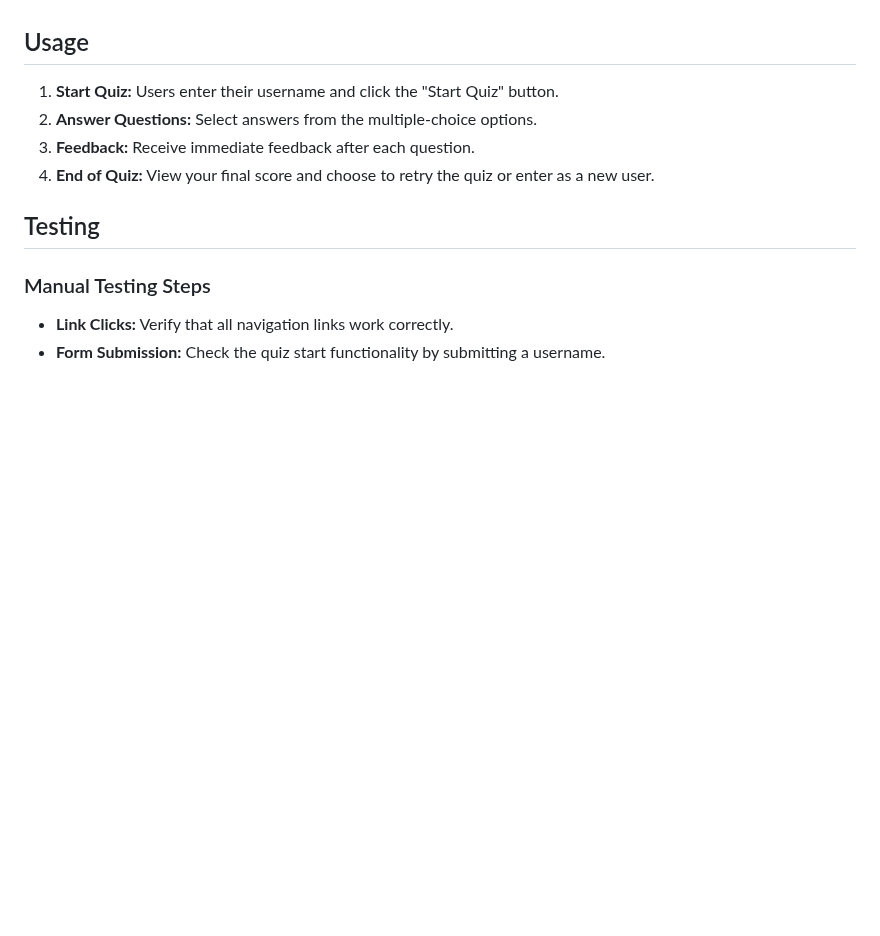
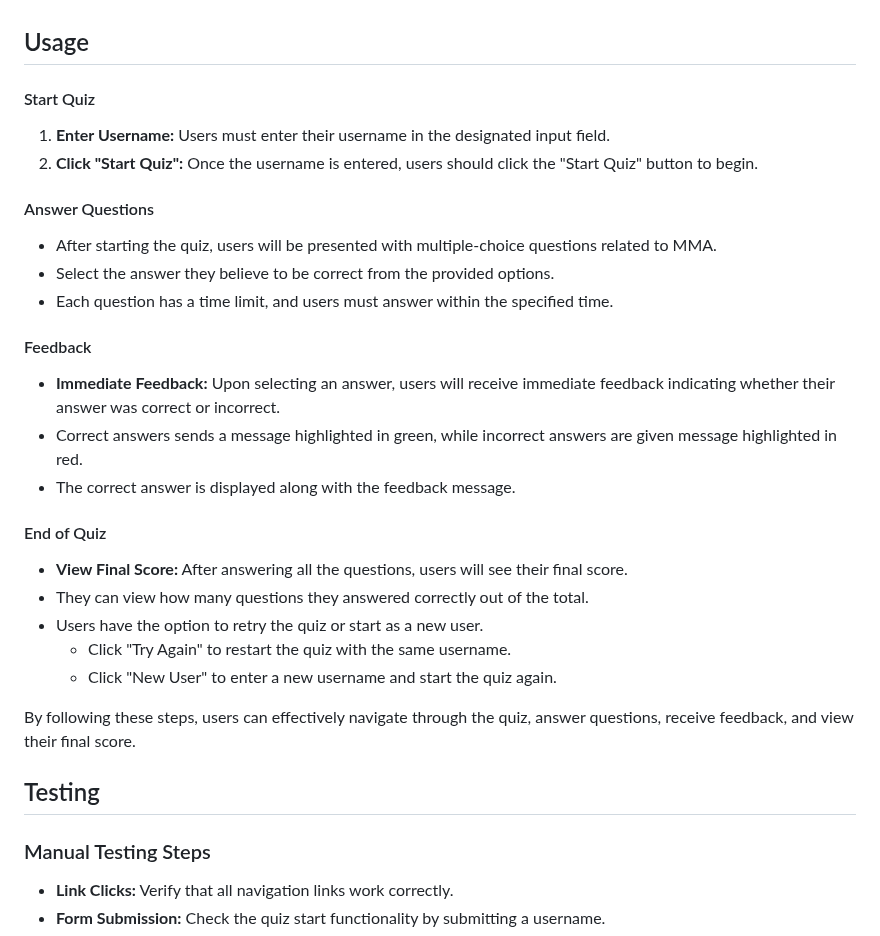
Before and after one commit to augustsletto/mma-quiz, a Markdown page: README.md, the part around the change. Rendered like a GitHub page; blank space fills up the shorter version.

```diff
--- a/README.md
+++ b/README.md
@@ -121,11 +121,29 @@ The design of the MMA Quiz website is focused on providing an intuitive and user
 
 ## Usage
 
-1. **Start Quiz:** Users enter their username and click the "Start Quiz" button.
-2. **Answer Questions:** Select answers from the multiple-choice options.
-3. **Feedback:** Receive immediate feedback after each question.
-4. **End of Quiz:** View your final score and choose to retry the quiz or enter as a new user.
 
+#### Start Quiz
+1. **Enter Username:** Users must enter their username in the designated input field.
+2. **Click "Start Quiz":** Once the username is entered, users should click the "Start Quiz" button to begin.
+
+#### Answer Questions
+- After starting the quiz, users will be presented with multiple-choice questions related to MMA.
+- Select the answer they believe to be correct from the provided options.
+- Each question has a time limit, and users must answer within the specified time.
+
+#### Feedback
+- **Immediate Feedback:** Upon selecting an answer, users will receive immediate feedback indicating whether their answer was correct or incorrect.
+- Correct answers sends a message highlighted in green, while incorrect answers are given message highlighted in red.
+- The correct answer is displayed along with the feedback message.
+
+#### End of Quiz
+- **View Final Score:** After answering all the questions, users will see their final score.
+- They can view how many questions they answered correctly out of the total.
+- Users have the option to retry the quiz or start as a new user.
+  - Click "Try Again" to restart the quiz with the same username.
+  - Click "New User" to enter a new username and start the quiz again.
+
+By following these steps, users can effectively navigate through the quiz, answer questions, receive feedback, and view their final score.
 ## Testing
 
 ### Manual Testing Steps
```
